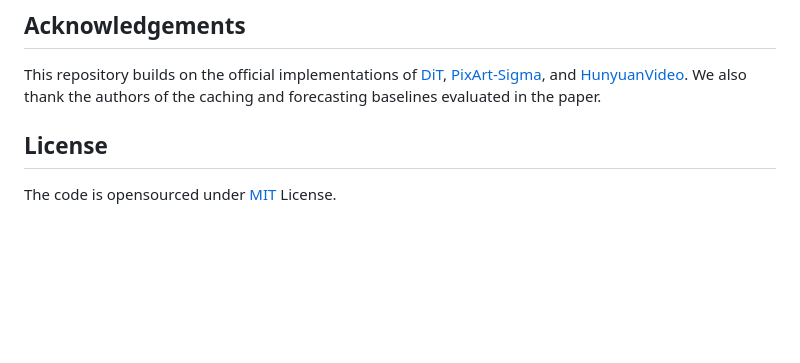
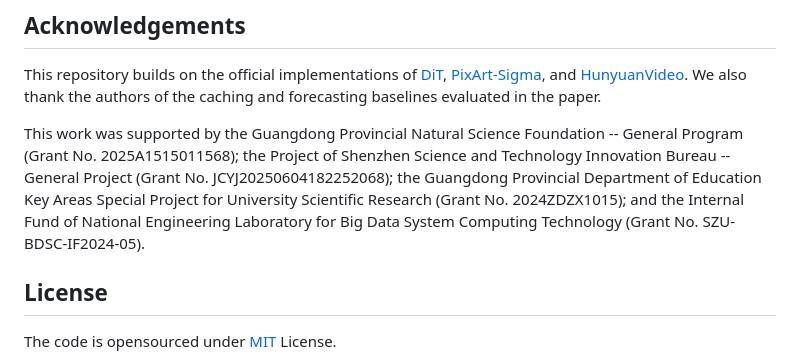
Before and after one commit to Kiramei/BaryCache, a Markdown page: README.md, the part around the change. GitHub-like rendering; blank space fills up the shorter version.

Commit message:
Add funding acknowledgements to README
Added acknowledgements for funding support and grants.

```diff
--- a/README.md
+++ b/README.md
@@ -176,6 +176,9 @@ Please refer to the paper for hardware, baselines, metrics, and complete experim
 
 This repository builds on the official implementations of [DiT](https://github.com/facebookresearch/DiT), [PixArt-Sigma](https://github.com/PixArt-alpha/PixArt-sigma), and [HunyuanVideo](https://github.com/Tencent-Hunyuan/HunyuanVideo). We also thank the authors of the caching and forecasting baselines evaluated in the paper.
 
+This work was supported by the Guangdong Provincial Natural Science Foundation -- General Program (Grant No. 2025A1515011568); the Project of Shenzhen Science and Technology Innovation Bureau -- General Project (Grant No. JCYJ20250604182252068); the Guangdong Provincial Department of Education Key Areas Special Project for University Scientific Research (Grant No. 2024ZDZX1015); and the Internal Fund of National Engineering Laboratory for Big Data System Computing Technology (Grant No. SZU-BDSC-IF2024-05).
+
+
 ## License
 
 The code is opensourced under [MIT](LICENSE) License.
```
